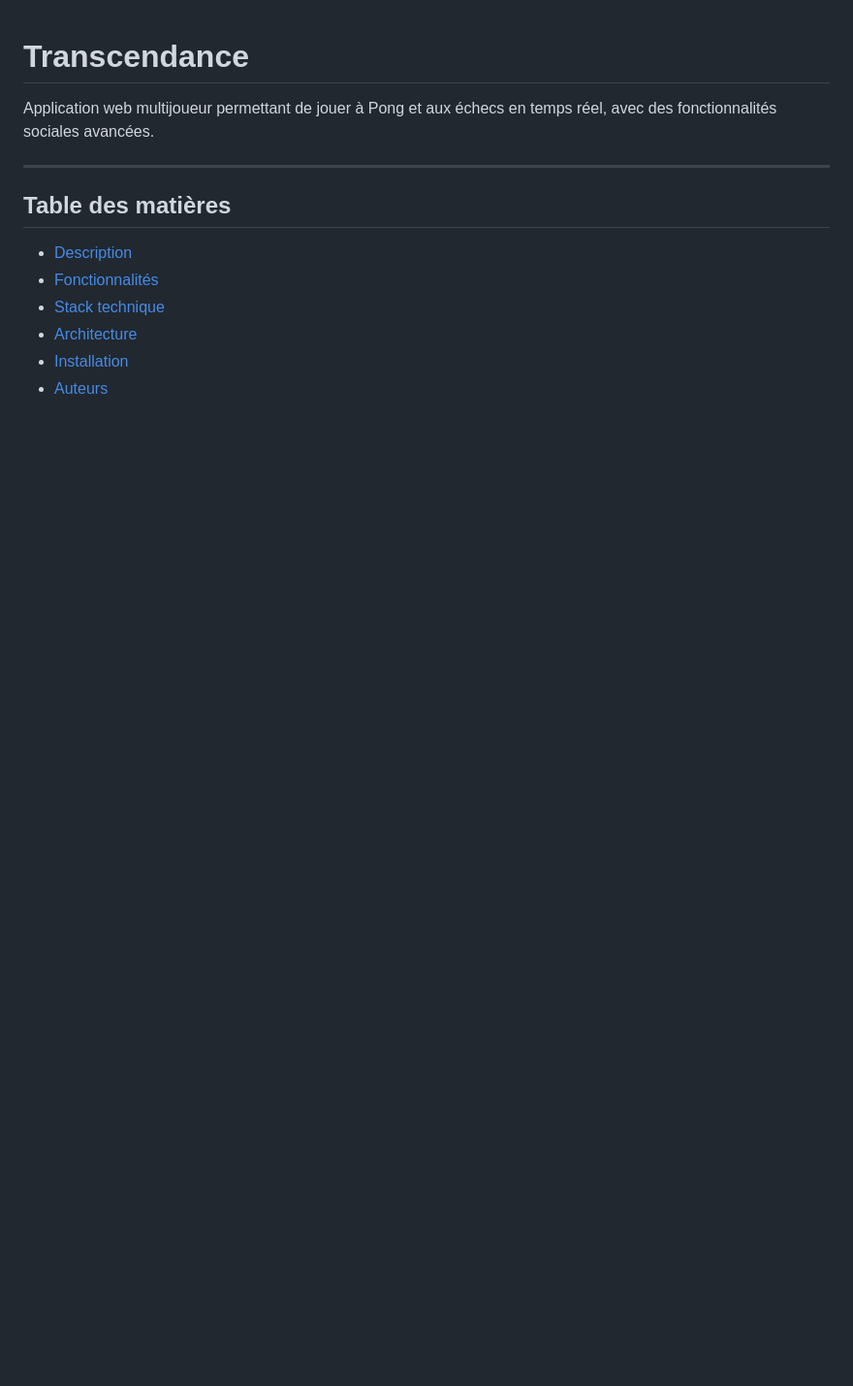
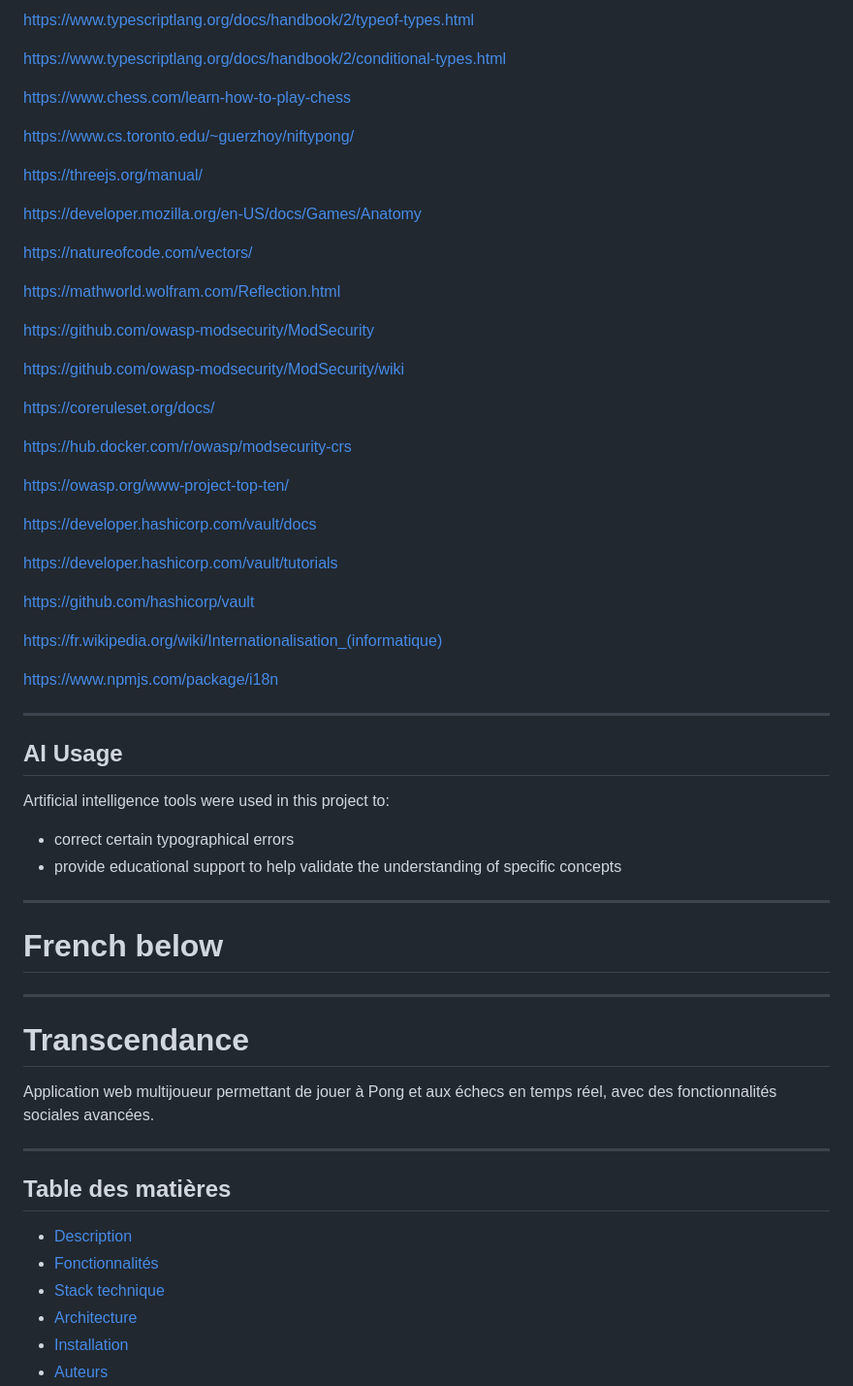
Before and after one commit to LucLgdm/Transcendence, a Markdown page: README.md, the part around one of its changes. Shown at 97% size. GitHub-like rendering; blank space fills up the shorter version.

Commit message:
fix(readme): Now in English and French

```diff
--- a/README.md
+++ b/README.md
@@ -1,3 +147,54 @@
+https://www.typescriptlang.org/docs/handbook/2/typeof-types.html
+
+https://www.typescriptlang.org/docs/handbook/2/conditional-types.html
+
+https://www.chess.com/learn-how-to-play-chess
+
+https://www.cs.toronto.edu/~guerzhoy/niftypong/
+
+https://threejs.org/manual/
+
+https://developer.mozilla.org/en-US/docs/Games/Anatomy
+
+https://natureofcode.com/vectors/
+
+https://mathworld.wolfram.com/Reflection.html
+
+https://github.com/owasp-modsecurity/ModSecurity
+
+https://github.com/owasp-modsecurity/ModSecurity/wiki
+
+https://coreruleset.org/docs/
+
+https://hub.docker.com/r/owasp/modsecurity-crs
+
+https://owasp.org/www-project-top-ten/
+
+https://developer.hashicorp.com/vault/docs
+
+https://developer.hashicorp.com/vault/tutorials
+
+https://github.com/hashicorp/vault
+
+https://fr.wikipedia.org/wiki/Internationalisation_(informatique)
+
+https://www.npmjs.com/package/i18n
+
+---
+
+## AI Usage
+
+Artificial intelligence tools were used in this project to:
+
+* correct certain typographical errors
+* provide educational support to help validate the understanding of specific concepts
+
+---
+
+# French below
+
+---
+
 # Transcendance
 
 Application web multijoueur permettant de jouer à Pong et aux échecs en temps réel, avec des fonctionnalités sociales avancées.
```
Also changed, not shown: other parts of README.md (+146 -0 lines).
